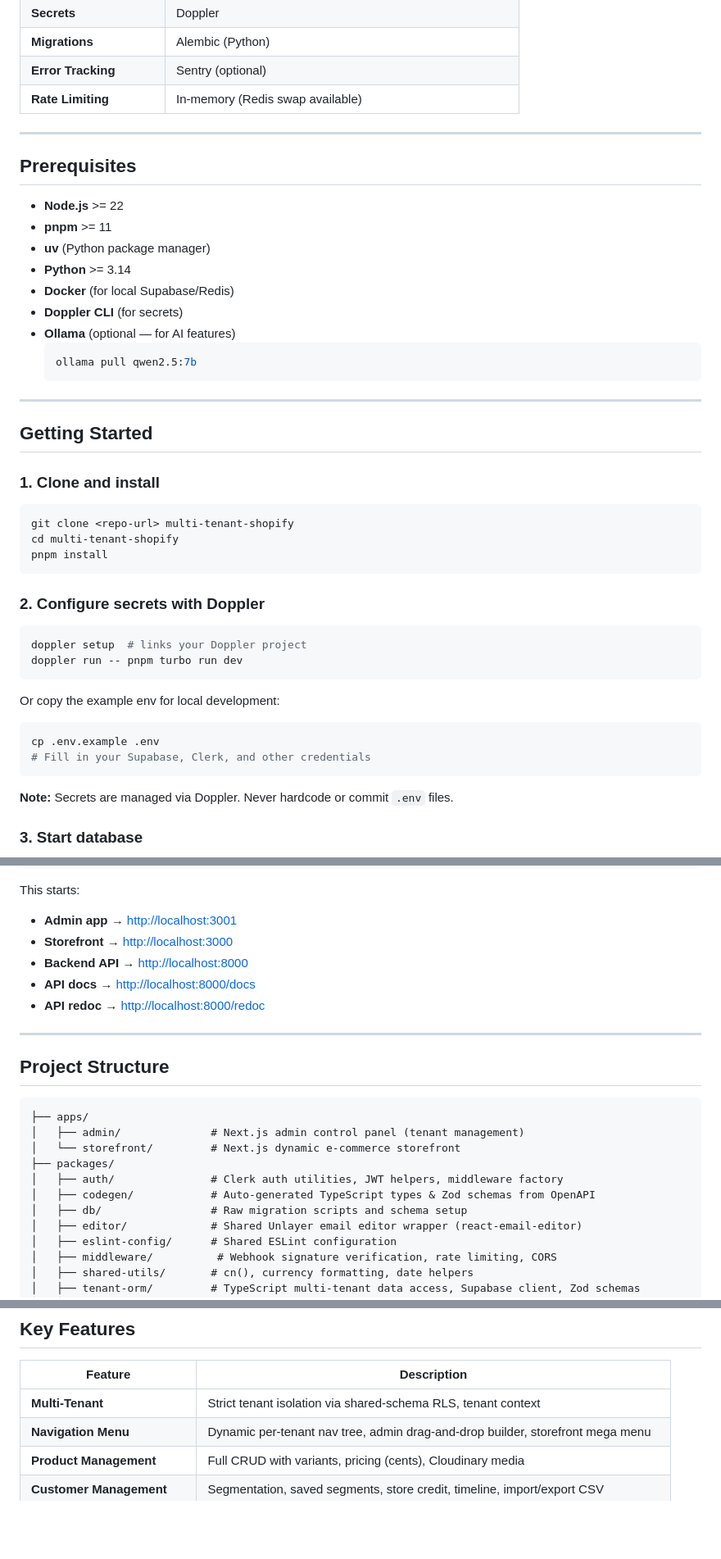
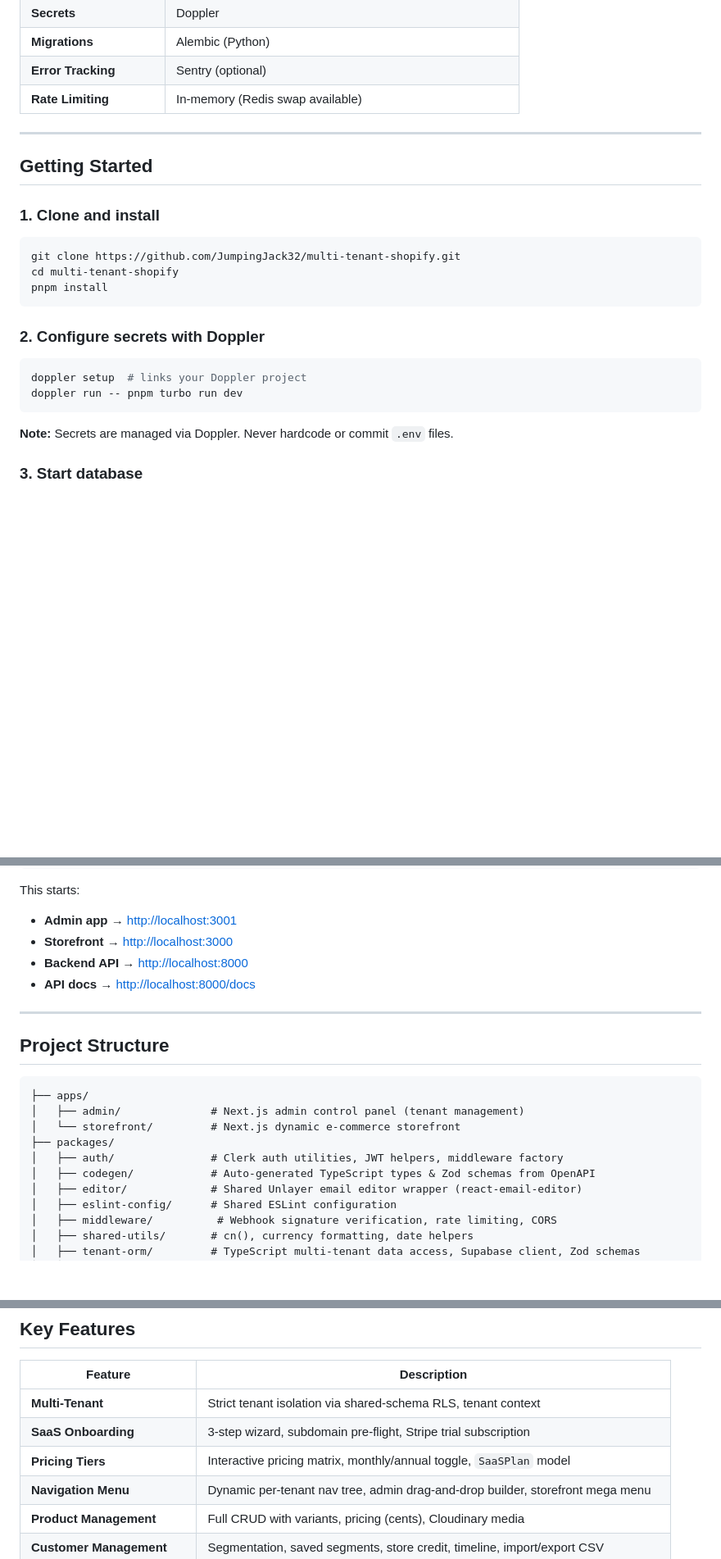
Before and after one commit to JumpingJack32/multi-tenant-shopify, a Markdown page: README.md, 3 parts joined by grey strips. Shown at 82% size. Drawn GitHub-style; blank space fills up the shorter version.

````diff
--- a/README.md
+++ b/README.md
@@ -71,27 +93,12 @@ This platform uses **shared-schema multi-tenancy** enforced at the database leve
 
 ---
 
-## Prerequisites
-
-- **Node.js** >= 22
-- **pnpm** >= 11
-- **uv** (Python package manager)
-- **Python** >= 3.14
-- **Docker** (for local Supabase/Redis)
-- **Doppler CLI** (for secrets)
-- **Ollama** (optional — for AI features)
-  ```bash
-  ollama pull qwen2.5:7b
-  ```
-
----
-
 ## Getting Started
 
 ### 1. Clone and install
 
 ```bash
-git clone <repo-url> multi-tenant-shopify
+git clone https://github.com/JumpingJack32/multi-tenant-shopify.git
 cd multi-tenant-shopify
 pnpm install
 ```
@@ -101,13 +108,6 @@ pnpm install
 ```bash
 doppler setup  # links your Doppler project
 doppler run -- pnpm turbo run dev
-```
-
-Or copy the example env for local development:
-
-```bash
-cp .env.example .env
-# Fill in your Supabase, Clerk, and other credentials
 ```
 
 **Note:** Secrets are managed via Doppler. Never hardcode or commit `.env` files.
@@ -147,7 +147,6 @@ This starts:
 - **Storefront** → [http://localhost:3000](http://localhost:3000)
 - **Backend API** → [http://localhost:8000](http://localhost:8000)
 - **API docs** → [http://localhost:8000/docs](http://localhost:8000/docs)
-- **API redoc** → [http://localhost:8000/redoc](http://localhost:8000/redoc)
 
 ---
 
@@ -160,7 +159,6 @@ This starts:
 ├── packages/
 │   ├── auth/               # Clerk auth utilities, JWT helpers, middleware factory
 │   ├── codegen/            # Auto-generated TypeScript types & Zod schemas from OpenAPI
-│   ├── db/                 # Raw migration scripts and schema setup
 │   ├── editor/             # Shared Unlayer email editor wrapper (react-email-editor)
 │   ├── eslint-config/      # Shared ESLint configuration
 │   ├── middleware/          # Webhook signature verification, rate limiting, CORS
@@ -180,6 +178,8 @@ This starts:
 | Feature                     | Description                                                                    |
 | --------------------------- | ------------------------------------------------------------------------------ |
 | **Multi-Tenant**            | Strict tenant isolation via shared-schema RLS, tenant context                  |
+| **SaaS Onboarding**         | 3-step wizard, subdomain pre-flight, Stripe trial subscription                 |
+| **Pricing Tiers**           | Interactive pricing matrix, monthly/annual toggle, `SaaSPlan` model            |
 | **Navigation Menu**         | Dynamic per-tenant nav tree, admin drag-and-drop builder, storefront mega menu |
 | **Product Management**      | Full CRUD with variants, pricing (cents), Cloudinary media                     |
 | **Customer Management**     | Segmentation, saved segments, store credit, timeline, import/export CSV        |
````
Also changed, not shown: other parts of README.md (+34 -52 lines).
